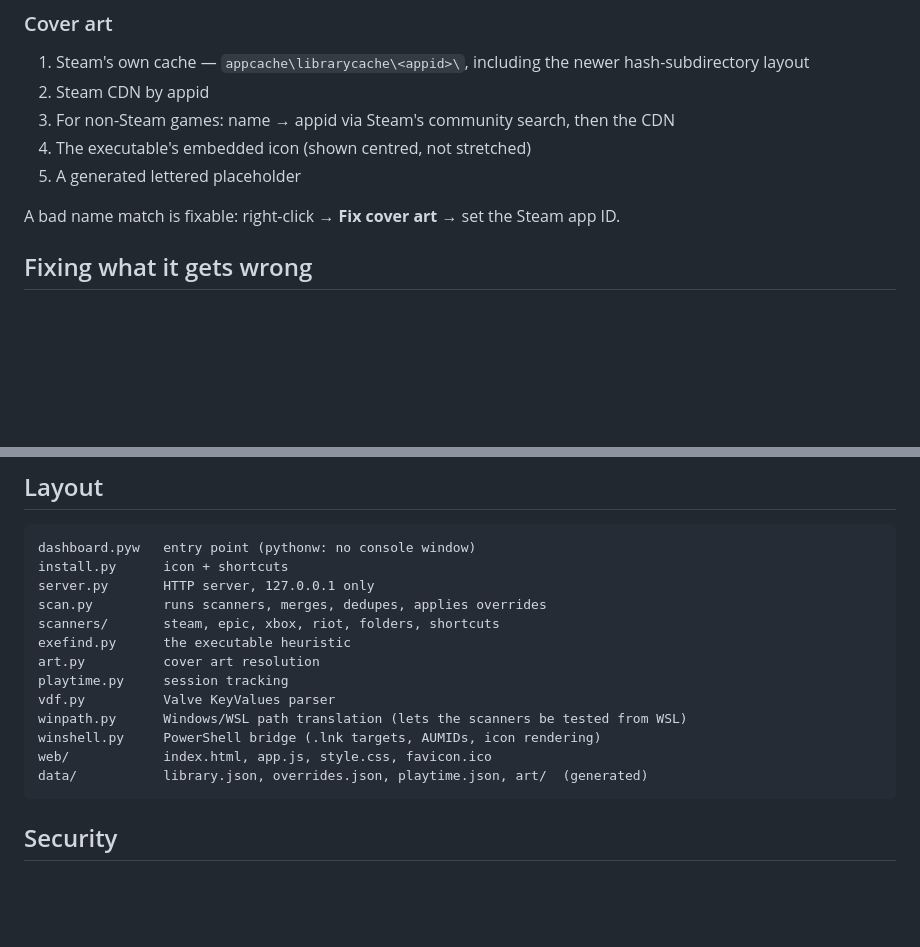
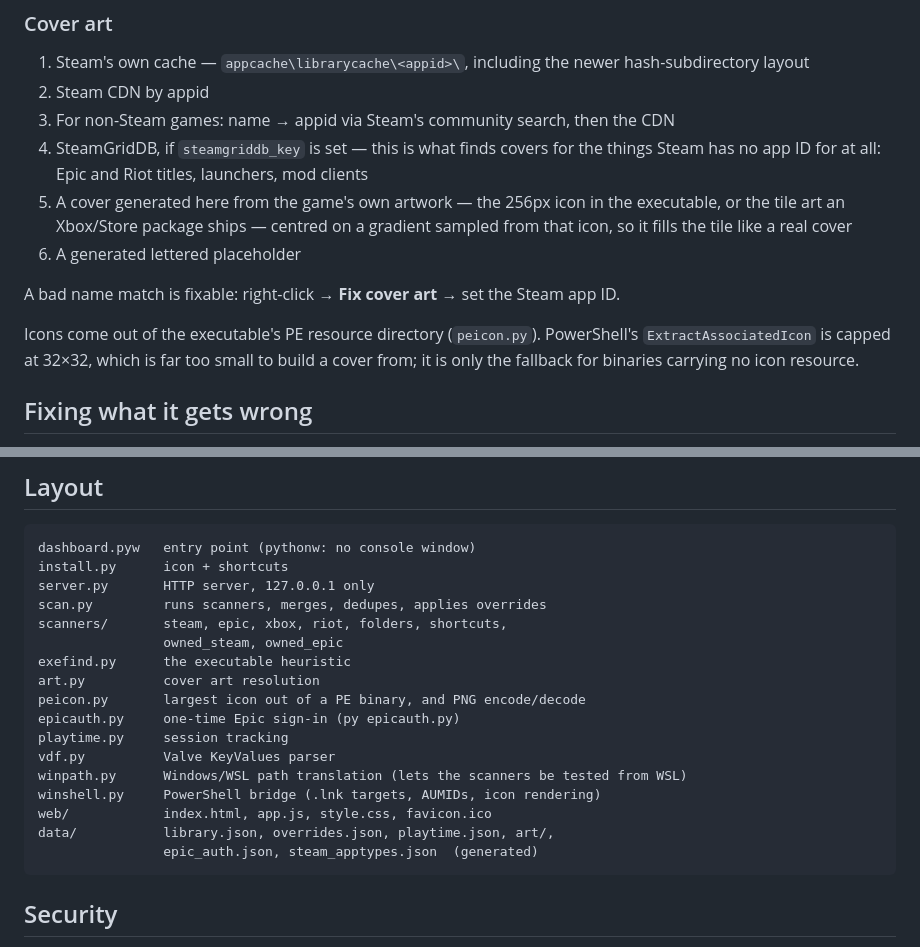
Before and after one commit to Abdulla1x/game-dashboard, a Markdown page: README.md, 2 parts joined by grey strips. Rendered like a GitHub page; blank space fills up the shorter version.

````diff
--- a/README.md
+++ b/README.md
@@ -76,10 +127,18 @@ bury the binary at `…\Gameface\Binaries\Win64\`.
    hash-subdirectory layout
 2. Steam CDN by appid
 3. For non-Steam games: name → appid via Steam's community search, then the CDN
-4. The executable's embedded icon (shown centred, not stretched)
-5. A generated lettered placeholder
+4. SteamGridDB, if `steamgriddb_key` is set — this is what finds covers for the things
+   Steam has no app ID for at all: Epic and Riot titles, launchers, mod clients
+5. A cover generated here from the game's own artwork — the 256px icon in the
+   executable, or the tile art an Xbox/Store package ships — centred on a gradient
+   sampled from that icon, so it fills the tile like a real cover
+6. A generated lettered placeholder
 
 A bad name match is fixable: right-click → **Fix cover art** → set the Steam app ID.
+
+Icons come out of the executable's PE resource directory (`peicon.py`). PowerShell's
+`ExtractAssociatedIcon` is capped at 32×32, which is far too small to build a cover
+from; it is only the fallback for binaries carrying no icon resource.
 
 ## Fixing what it gets wrong
 
@@ -129,15 +188,19 @@ dashboard.pyw   entry point (pythonw: no console window)
 install.py      icon + shortcuts
 server.py       HTTP server, 127.0.0.1 only
 scan.py         runs scanners, merges, dedupes, applies overrides
-scanners/       steam, epic, xbox, riot, folders, shortcuts
+scanners/       steam, epic, xbox, riot, folders, shortcuts,
+                owned_steam, owned_epic
 exefind.py      the executable heuristic
 art.py          cover art resolution
+peicon.py       largest icon out of a PE binary, and PNG encode/decode
+epicauth.py     one-time Epic sign-in (py epicauth.py)
 playtime.py     session tracking
 vdf.py          Valve KeyValues parser
 winpath.py      Windows/WSL path translation (lets the scanners be tested from WSL)
 winshell.py     PowerShell bridge (.lnk targets, AUMIDs, icon rendering)
 web/            index.html, app.js, style.css, favicon.ico
-data/           library.json, overrides.json, playtime.json, art/  (generated)
+data/           library.json, overrides.json, playtime.json, art/,
+                epic_auth.json, steam_apptypes.json  (generated)
 ```
 
 ## Security
````
Also changed, not shown: other parts of README.md (+51 -0 lines).
